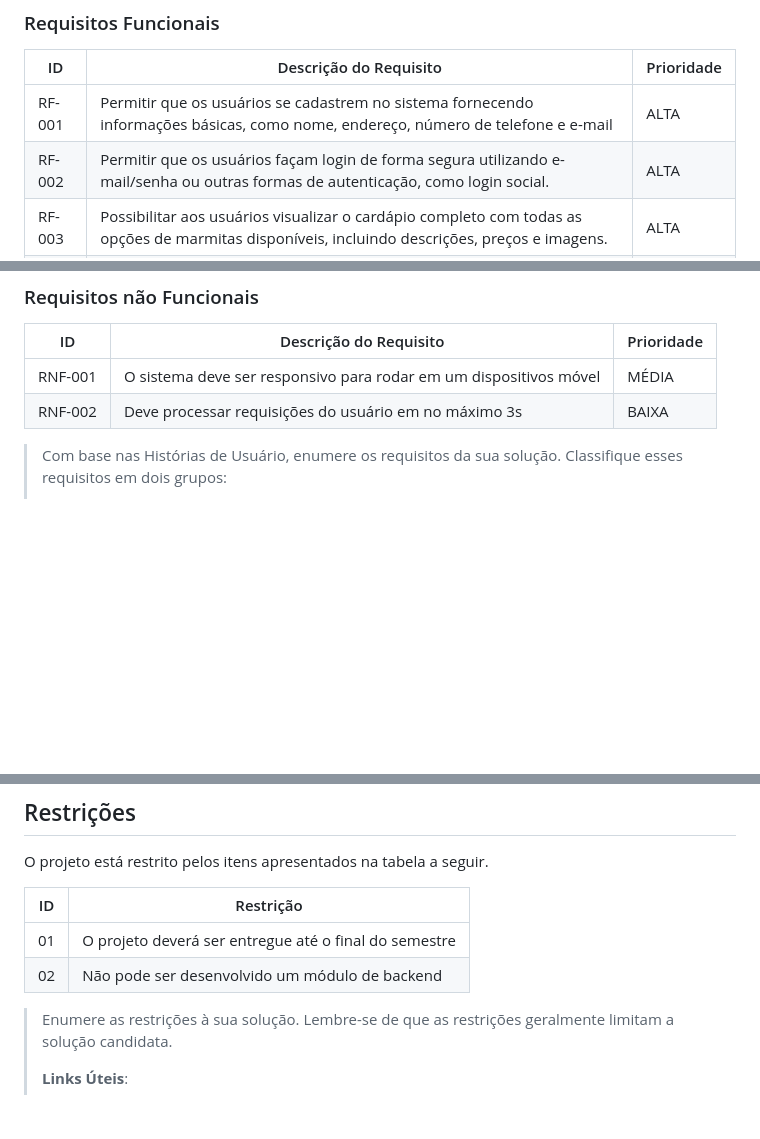
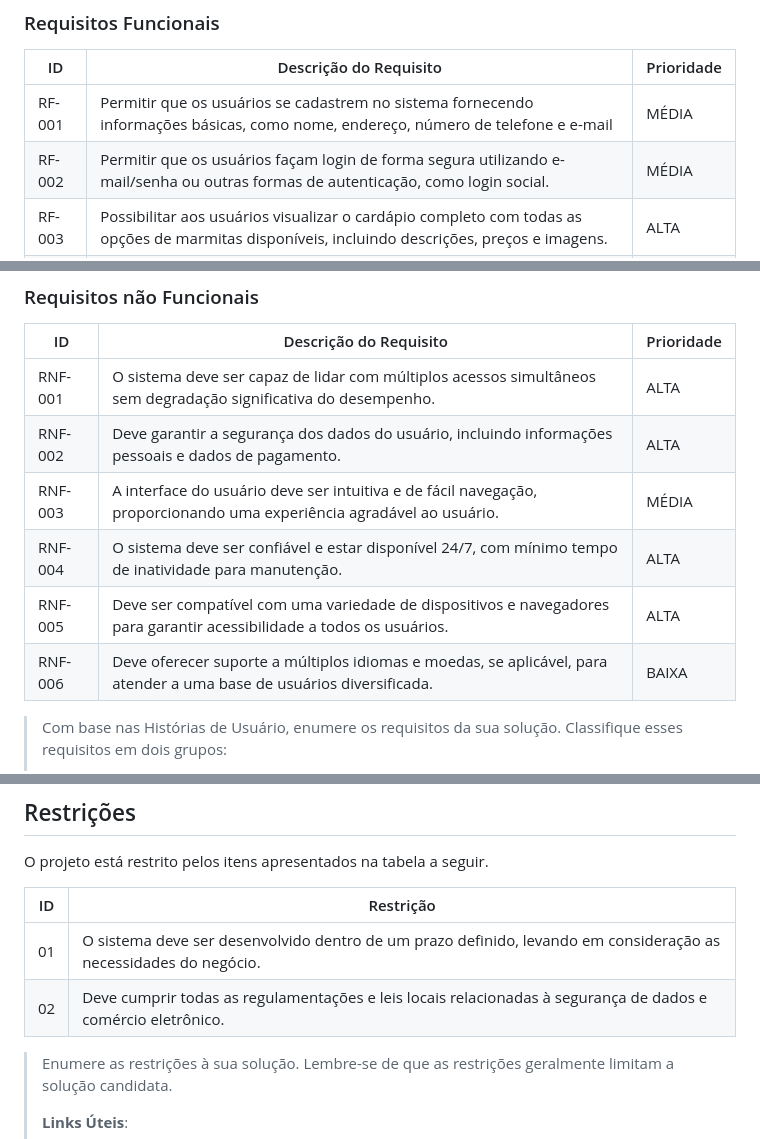
Before and after one commit to PSG-TIAPN-2022-1/psg-tiapn-2024-1-tia-lili, a Markdown page: docs/relatorio/Relatorio Tecnico - TEMPLATE.md, 3 parts joined by grey strips. Rendered like a GitHub page; blank space fills up the shorter version.

```diff
--- a/docs/relatorio/Relatorio Tecnico - TEMPLATE.md
+++ b/docs/relatorio/Relatorio Tecnico - TEMPLATE.md
@@ -144,8 +144,8 @@ As tabelas que se seguem apresentam os requisitos funcionais e não funcionais q
 
 |ID    | Descrição do Requisito  | Prioridade |
 |------|-----------------------------------------|----|
-|RF-001| Permitir que os usuários se cadastrem no sistema fornecendo informações básicas, como nome, endereço, número de telefone e e-mail | ALTA |
-|RF-002| Permitir que os usuários façam login de forma segura utilizando e-mail/senha ou outras formas de autenticação, como login social.   | ALTA |
+|RF-001| Permitir que os usuários se cadastrem no sistema fornecendo informações básicas, como nome, endereço, número de telefone e e-mail | MÉDIA |
+|RF-002| Permitir que os usuários façam login de forma segura utilizando e-mail/senha ou outras formas de autenticação, como login social.   | MÉDIA |
 |RF-003| Possibilitar aos usuários visualizar o cardápio completo com todas as opções de marmitas disponíveis, incluindo descrições, preços e imagens.   | ALTA |
 |RF-004| Permitir aos usuários adicionar itens selecionados ao carrinho de compras para posterior compra.   | MÉDIA |
 |RF-005| Possibilitar aos usuários visualizar e editar os itens no carrinho antes de finalizar a compra, incluindo alteração de quantidade e remoção de itens.   | ALTA |
@@ -157,8 +157,12 @@ As tabelas que se seguem apresentam os requisitos funcionais e não funcionais q
 
 |ID     | Descrição do Requisito  |Prioridade |
 |-------|-------------------------|----|
-|RNF-001| O sistema deve ser responsivo para rodar em um dispositivos móvel | MÉDIA |
-|RNF-002| Deve processar requisições do usuário em no máximo 3s |  BAIXA |
+|RNF-001| O sistema deve ser capaz de lidar com múltiplos acessos simultâneos sem degradação significativa do desempenho. | ALTA |
+|RNF-002| Deve garantir a segurança dos dados do usuário, incluindo informações pessoais e dados de pagamento. |  ALTA |
+|RNF-003| A interface do usuário deve ser intuitiva e de fácil navegação, proporcionando uma experiência agradável ao usuário. | MÉDIA |
+|RNF-004| O sistema deve ser confiável e estar disponível 24/7, com mínimo tempo de inatividade para manutenção. |  ALTA |
+|RNF-005| Deve ser compatível com uma variedade de dispositivos e navegadores para garantir acessibilidade a todos os usuários. | ALTA |
+|RNF-006| Deve oferecer suporte a múltiplos idiomas e moedas, se aplicável, para atender a uma base de usuários diversificada. |  BAIXA |
 
 > Com base nas Histórias de Usuário, enumere os requisitos da sua
 > solução. Classifique esses requisitos em dois grupos:
@@ -188,8 +192,8 @@ O projeto está restrito pelos itens apresentados na tabela a seguir.
 
 |ID| Restrição                                             |
 |--|-------------------------------------------------------|
-|01| O projeto deverá ser entregue até o final do semestre |
-|02| Não pode ser desenvolvido um módulo de backend        |
+|01| O sistema deve ser desenvolvido dentro de um prazo definido, levando em consideração as necessidades do negócio. |
+|02| Deve cumprir todas as regulamentações e leis locais relacionadas à segurança de dados e comércio eletrônico.        |
 
 
 > Enumere as restrições à sua solução. Lembre-se de que as restrições
```
